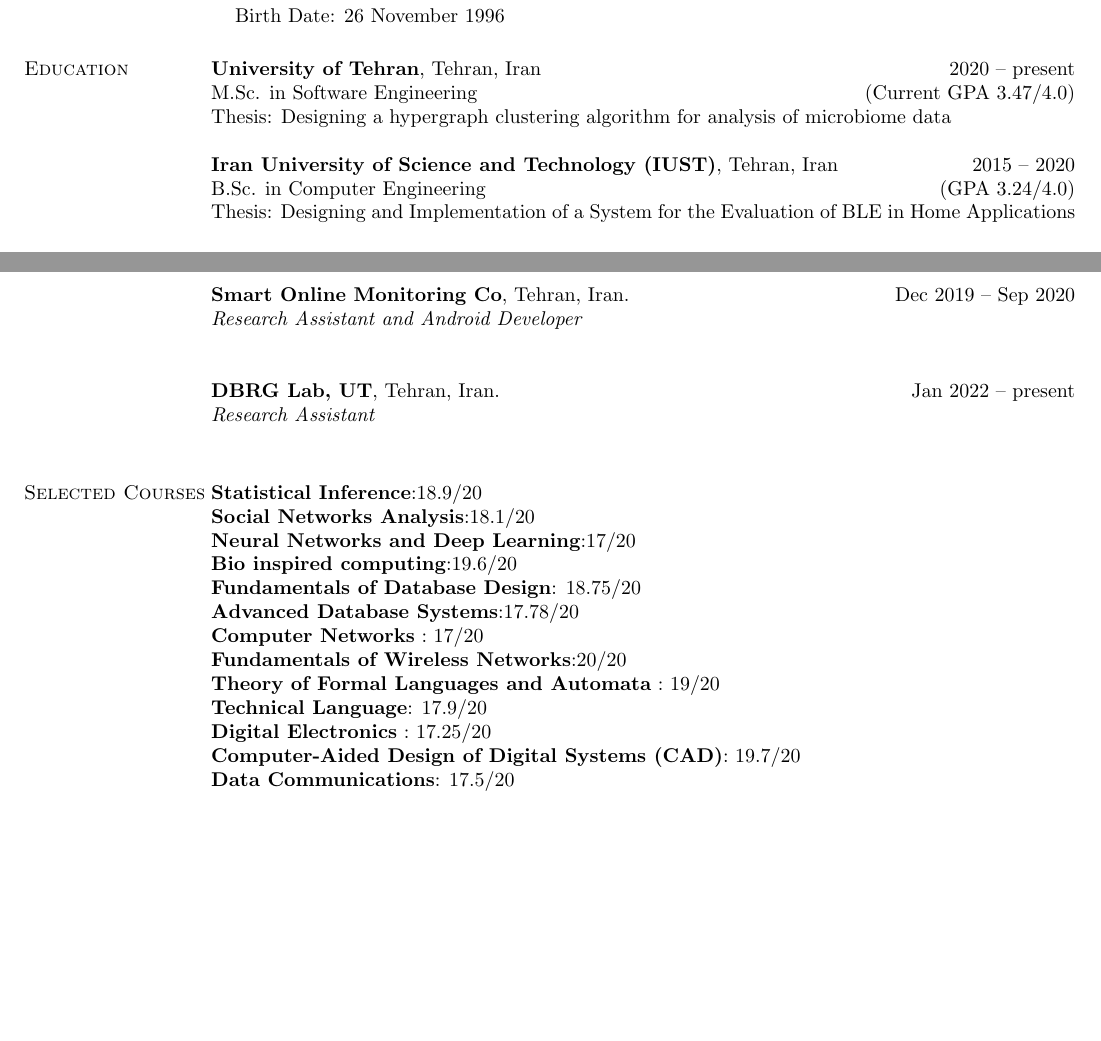
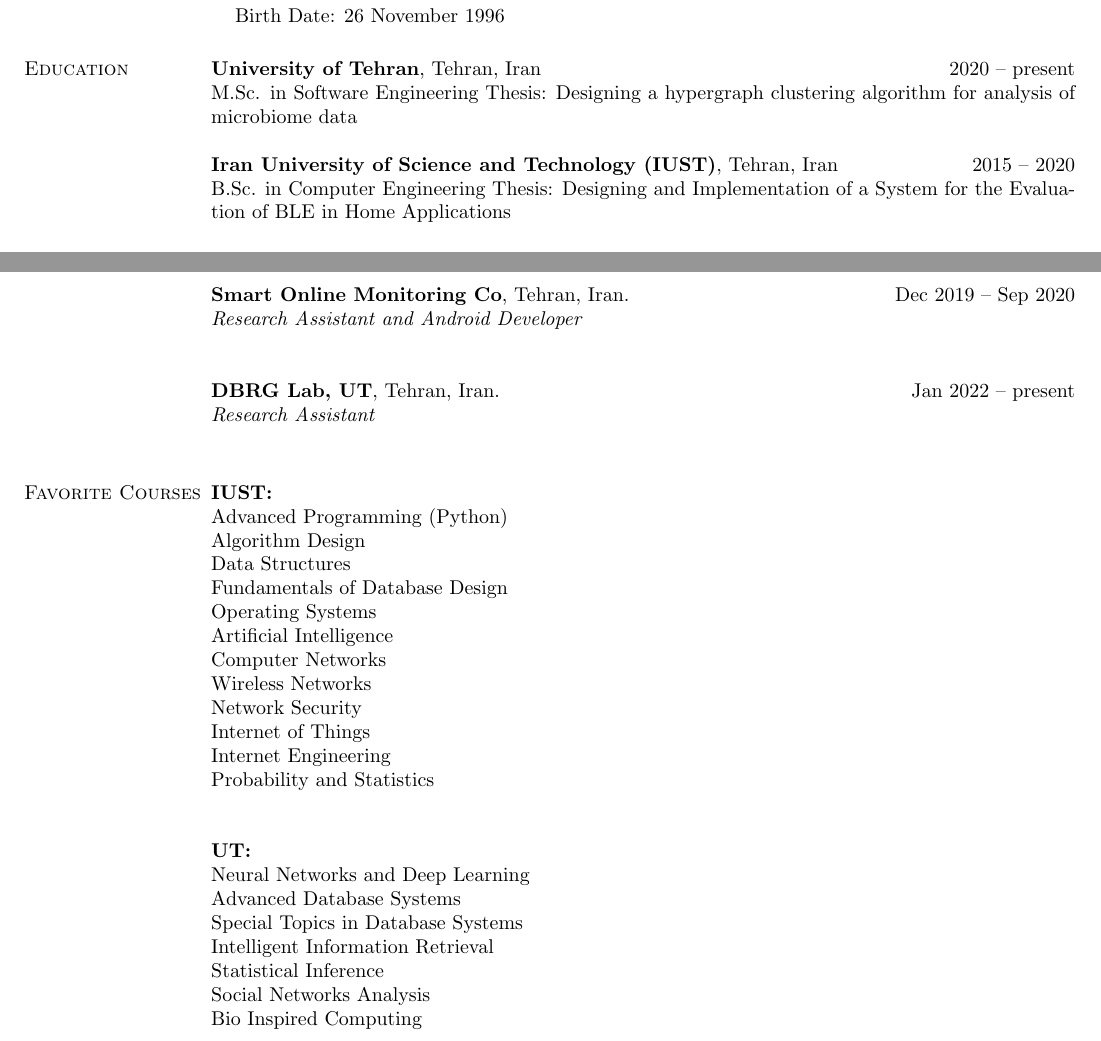
Before and after one commit to aliseyedalian/resume_latex_template, a LaTeX CV (resume.tex): two parts of pages 1 and 2 of 2, joined at a grey line, cut so that both start at the same text, the shorter picture padded with empty space. Compiled offline with pdfLaTeX.

Commit message:
update courses

```diff
--- a/resume.tex
+++ b/resume.tex
@@ -50,12 +50,12 @@
 \section{\sc Education}
 {\bf University of Tehran}, Tehran, Iran \hfill 2020 -- present\\
 %\vspace*{-.1in}
-M.Sc. in Software Engineering \hfill(Current GPA 3.47/4.0)\\
+M.Sc. in Software Engineering
 Thesis: Designing a hypergraph clustering algorithm for analysis of microbiome data
 
 
 {\bf Iran University of  Science and Technology (IUST)}, Tehran, Iran \hfill 2015 -- 2020\\
-B.Sc. in Computer Engineering \hfill(GPA 3.24/4.0)\\
+B.Sc. in Computer Engineering
 Thesis: Designing and Implementation of a System for the Evaluation of BLE in Home Applications
 
 
@@ -98,20 +98,29 @@
 %%%%%%%%%%%
 %%%%%%%%%%%%%%%%
 
-\section{\sc Selected Courses}
-{\bf Statistical Inference}:18.9/20\\
-{\bf Social Networks Analysis}:18.1/20\\
-{\bf Neural Networks and Deep Learning}:17/20\\
-{\bf Bio inspired computing}:19.6/20\\
-{\bf Fundamentals of Database Design}: 18.75/20\\
-{\bf Advanced Database Systems}:17.78/20\\
-{\bf Computer Networks} :‌ 17/20\\
-{\bf Fundamentals of Wireless Networks}:20/20\\
-{\bf Theory of Formal Languages and Automata} :‌ 19/20\\
-{\bf Technical Language}: 17.9/20\\
-{\bf Digital Electronics} :‌ 17.25/20\\
-{\bf Computer-Aided Design of Digital Systems (CAD)}: 19.7/20\\
-{\bf Data Communications}: 17.5/20\\
+\section{\sc Favorite Courses}
+{\bf  IUST:}\\
+Advanced Programming (Python)\\
+Algorithm Design\\
+Data Structures\\
+Fundamentals of Database Design\\
+Operating Systems \\
+Artificial Intelligence \\
+Computer Networks\\
+Wireless Networks\\
+Network Security\\
+Internet of Things \\
+Internet Engineering\\
+Probability and Statistics\\
+
+{\bf UT:}\\
+Neural Networks and Deep Learning\\
+Advanced Database Systems\\
+Special Topics in Database Systems\\
+Intelligent Information Retrieval\\
+Statistical Inference\\
+Social Networks Analysis\\
+Bio Inspired Computing\\
 
 \end{resume}
 \end{document}
```
Also changed, not shown: rapid_link.tex (+1 -1 lines), rapid_link.pdf, resume.pdf, 4 other files.
